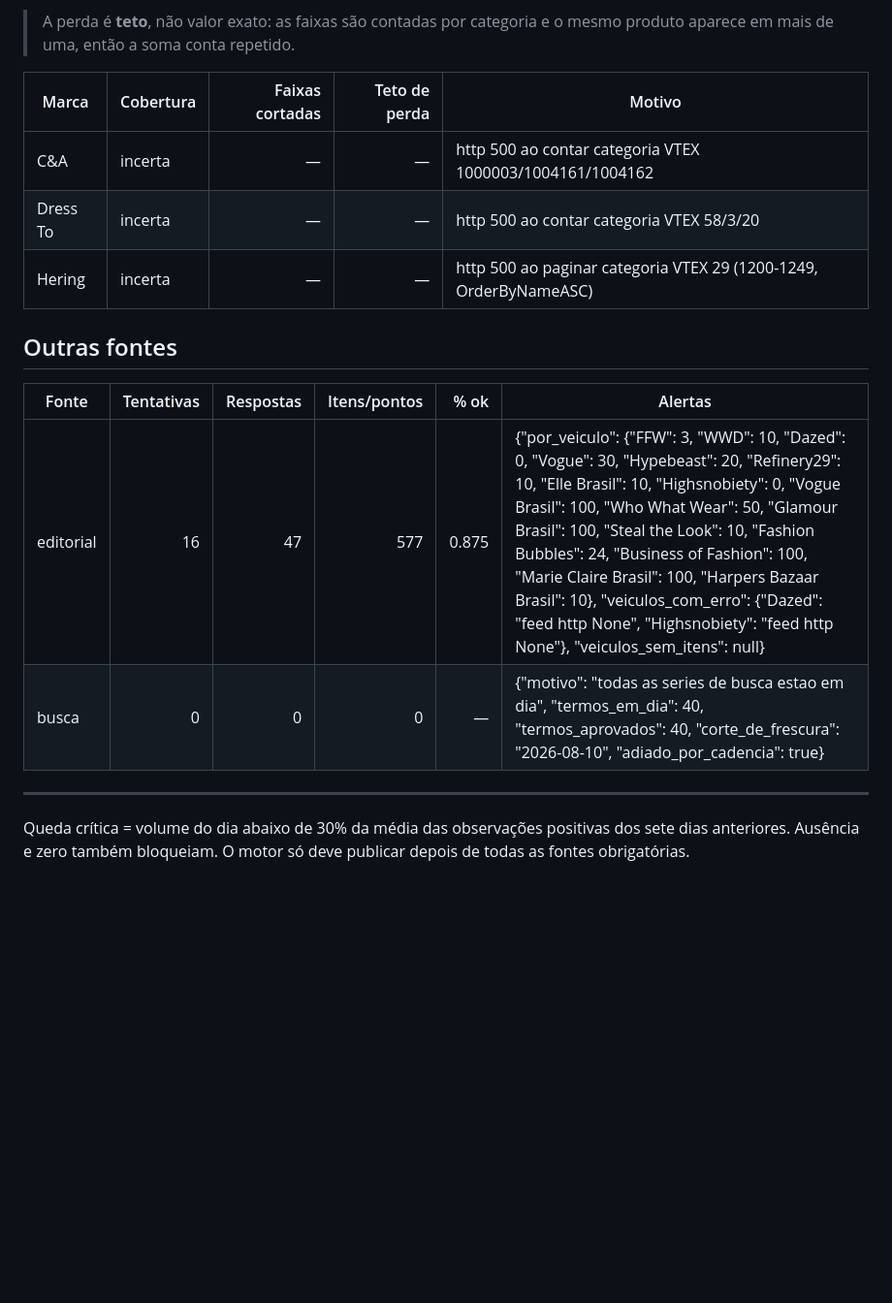
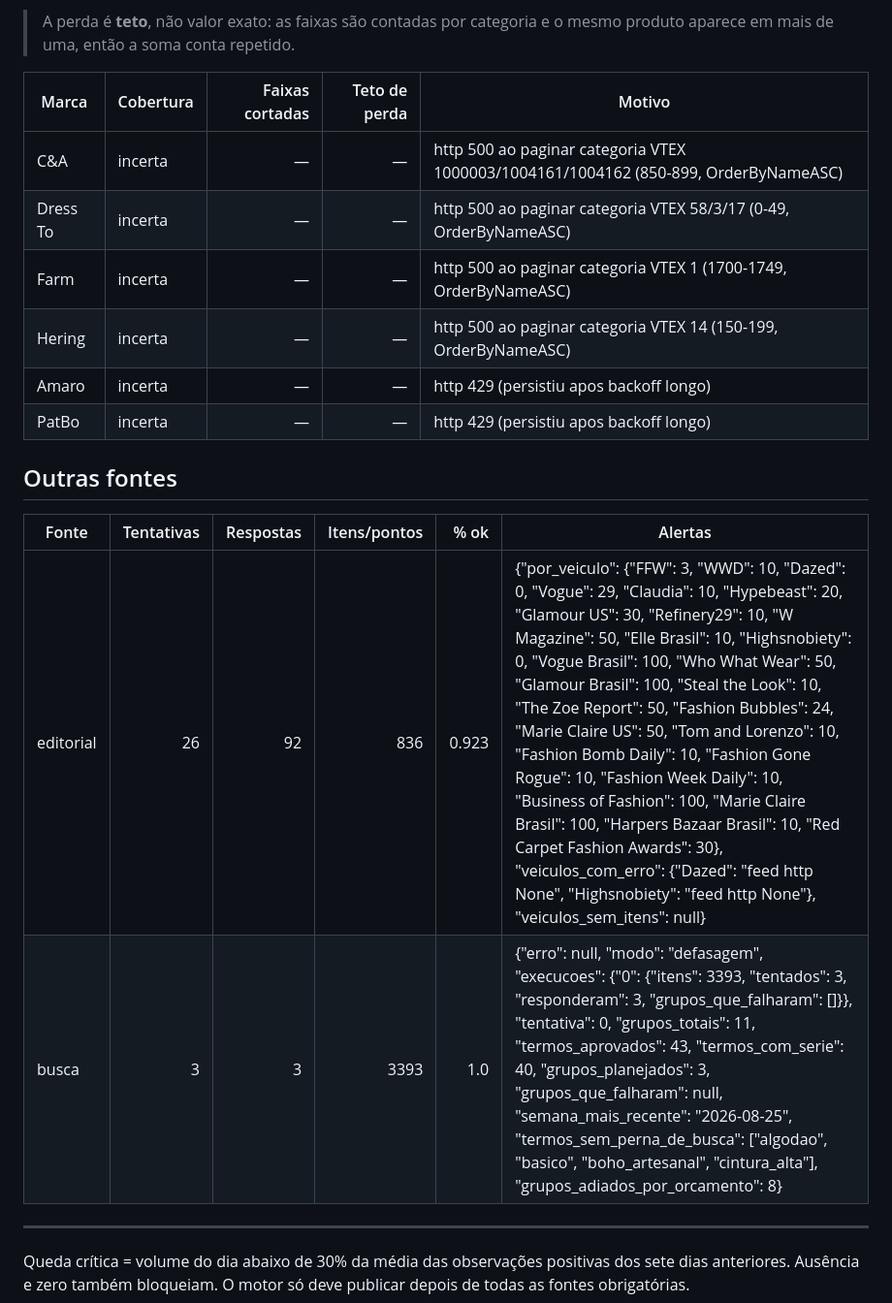
Before and after one commit to JogzDev/canario, a Markdown page: SAUDE.md, the part around one of its changes. Shown at 97% size. Rendered like a GitHub page; blank space fills up the shorter version.

```diff
--- a/SAUDE.md
+++ b/SAUDE.md
@@ -58,16 +60,19 @@ Volume e cobertura são perguntas diferentes: a tabela acima diz **quanto veio**
 
 | Marca | Cobertura | Faixas cortadas | Teto de perda | Motivo |
 |---|---|---:|---:|---|
-| C&A | incerta | — | — | http 500 ao contar categoria VTEX 1000003/1004161/1004162 |
-| Dress To | incerta | — | — | http 500 ao contar categoria VTEX 58/3/20 |
-| Hering | incerta | — | — | http 500 ao paginar categoria VTEX 29 (1200-1249, OrderByNameASC) |
+| C&A | incerta | — | — | http 500 ao paginar categoria VTEX 1000003/1004161/1004162 (850-899, OrderByNameASC) |
+| Dress To | incerta | — | — | http 500 ao paginar categoria VTEX 58/3/17 (0-49, OrderByNameASC) |
+| Farm | incerta | — | — | http 500 ao paginar categoria VTEX 1 (1700-1749, OrderByNameASC) |
+| Hering | incerta | — | — | http 500 ao paginar categoria VTEX 14 (150-199, OrderByNameASC) |
+| Amaro | incerta | — | — | http 429 (persistiu apos backoff longo) |
+| PatBo | incerta | — | — | http 429 (persistiu apos backoff longo) |
 
 ## Outras fontes
 
 | Fonte | Tentativas | Respostas | Itens/pontos | % ok | Alertas |
 |---|---:|---:|---:|---:|---|
-| editorial | 16 | 47 | 577 | 0.875 | {"por_veiculo": {"FFW": 3, "WWD": 10, "Dazed": 0, "Vogue": 30, "Hypebeast": 20, "Refinery29": 10, "Elle Brasil": 10, "Highsnobiety": 0, "Vogue Brasil": 100, "Who What Wear": 50, "Glamour Brasil": 100, "Steal the Look": 10, "Fashion Bubbles": 24, "Business of Fashion": 100, "Marie Claire Brasil": 100, "Harpers Bazaar Brasil": 10}, "veiculos_com_erro": {"Dazed": "feed http None", "Highsnobiety": "feed http None"}, "veiculos_sem_itens": null} |
-| busca | 0 | 0 | 0 | — | {"motivo": "todas as series de busca estao em dia", "termos_em_dia": 40, "termos_aprovados": 40, "corte_de_frescura": "2026-08-10", "adiado_por_cadencia": true} |
+| editorial | 26 | 92 | 836 | 0.923 | {"por_veiculo": {"FFW": 3, "WWD": 10, "Dazed": 0, "Vogue": 29, "Claudia": 10, "Hypebeast": 20, "Glamour US": 30, "Refinery29": 10, "W Magazine": 50, "Elle Brasil": 10, "Highsnobiety": 0, "Vogue Brasil": 100, "Who What Wear": 50, "Glamour Brasil": 100, "Steal the Look": 10, "The Zoe Report": 50, "Fashion Bubbles": 24, "Marie Claire US": 50, "Tom and Lorenzo": 10, "Fashion Bomb Daily": 10, "Fashion Gone Rogue": 10, "Fashion Week Daily": 10, "Business of Fashion": 100, "Marie Claire Brasil": 100, "Harpers Bazaar Brasil": 10, "Red Carpet Fashion Awards": 30}, "veiculos_com_erro": {"Dazed": "feed http None", "Highsnobiety": "feed http None"}, "veiculos_sem_itens": null} |
+| busca | 3 | 3 | 3393 | 1.0 | {"erro": null, "modo": "defasagem", "execucoes": {"0": {"itens": 3393, "tentados": 3, "responderam": 3, "grupos_que_falharam": []}}, "tentativa": 0, "grupos_totais": 11, "termos_aprovados": 43, "termos_com_serie": 40, "grupos_planejados": 3, "grupos_que_falharam": null, "semana_mais_recente": "2026-08-25", "termos_sem_perna_de_busca": ["algodao", "basico", "boho_artesanal", "cintura_alta"], "grupos_adiados_por_orcamento": 8} |
 
 ---
 
```
Also changed, not shown: other parts of SAUDE.md (+23 -21 lines).
